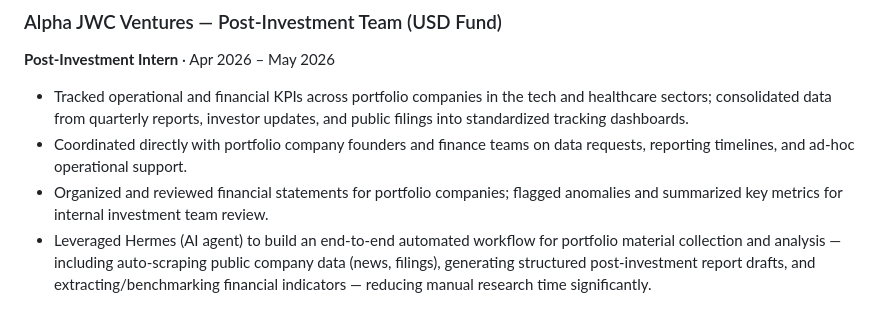
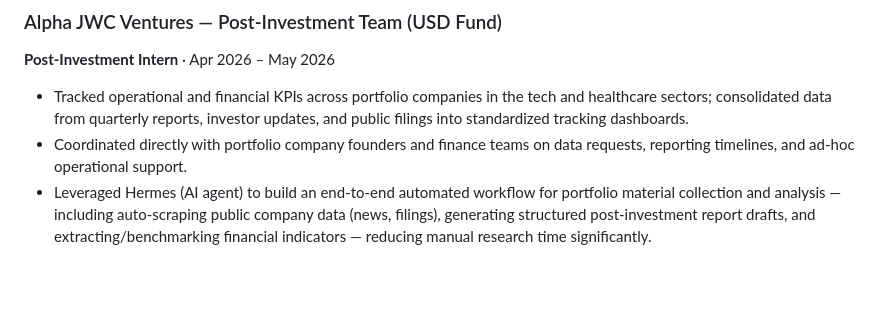
Before and after one commit to Leon-S-7211/Leon-S-7211, a Markdown page: README.md, the part around the change. Drawn GitHub-style; blank space fills up the shorter version.

```diff
--- a/README.md
+++ b/README.md
@@ -36,7 +36,6 @@ I don't just "use" AI — I build systems around it:
 
 - Tracked operational and financial KPIs across portfolio companies in the tech and healthcare sectors; consolidated data from quarterly reports, investor updates, and public filings into standardized tracking dashboards.
 - Coordinated directly with portfolio company founders and finance teams on data requests, reporting timelines, and ad-hoc operational support.
-- Organized and reviewed financial statements for portfolio companies; flagged anomalies and summarized key metrics for internal investment team review.
 - Leveraged Hermes (AI agent) to build an end-to-end automated workflow for portfolio material collection and analysis — including auto-scraping public company data (news, filings), generating structured post-investment report drafts, and extracting/benchmarking financial indicators — reducing manual research time significantly.
 
 ### [Roland Berger — Huawei iOS AI Ecosystem Insight Project](https://github.com/Leon-S-7211/Leon-S-7211/tree/main/RB%E5%AE%9E%E4%B9%A0%E6%88%90%E6%9E%9C)
```
